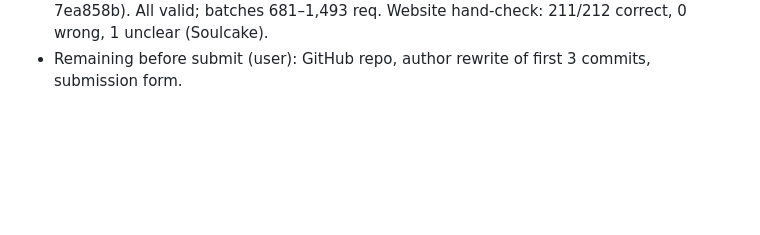
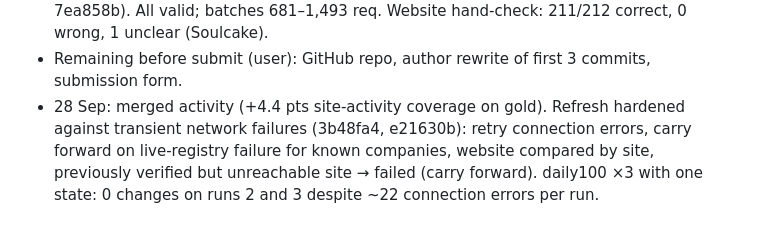
Before and after one commit to noneedofit/provenance, a Markdown page: CHECKPOINT.md, the part around the change. Drawn GitHub-style; blank space fills up the shorter version.

Commit message:
Checkpoint: refresh stable under network errors
Co-Authored-By: Claude Opus 5.5 <noreply@anthropic.com>

```diff
--- a/CHECKPOINT.md
+++ b/CHECKPOINT.md
@@ -123,3 +123,7 @@ W7 merged to main (eval harness + gold batches 1,3,5,6). Baseline (registry only
 - Final 1,000 profiles: <workspace>/wt-final/submission/profiles/submission-20260927 (commit 7ea858b).
   All valid; batches 681–1,493 req. Website hand-check: 211/212 correct, 0 wrong, 1 unclear (Soulcake).
 - Remaining before submit (user): GitHub repo, author rewrite of first 3 commits, submission form.
+- 28 Sep: merged activity (+4.4 pts site-activity coverage on gold). Refresh hardened against transient network
+  failures (3b48fa4, e21630b): retry connection errors, carry forward on live-registry failure for known
+  companies, website compared by site, previously verified but unreachable site → failed (carry forward).
+  daily100 ×3 with one state: 0 changes on runs 2 and 3 despite ~22 connection errors per run.
```
